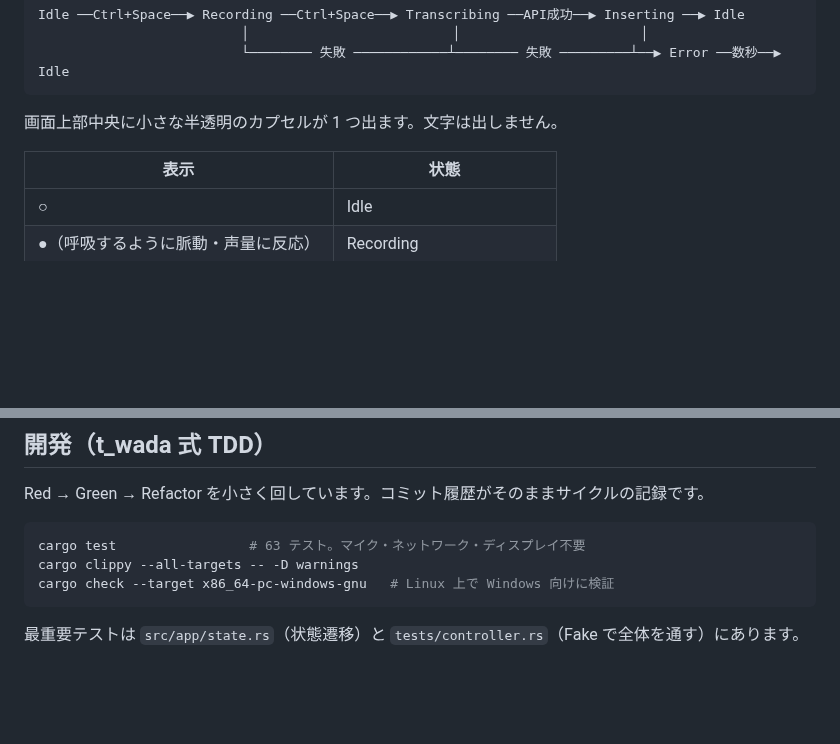
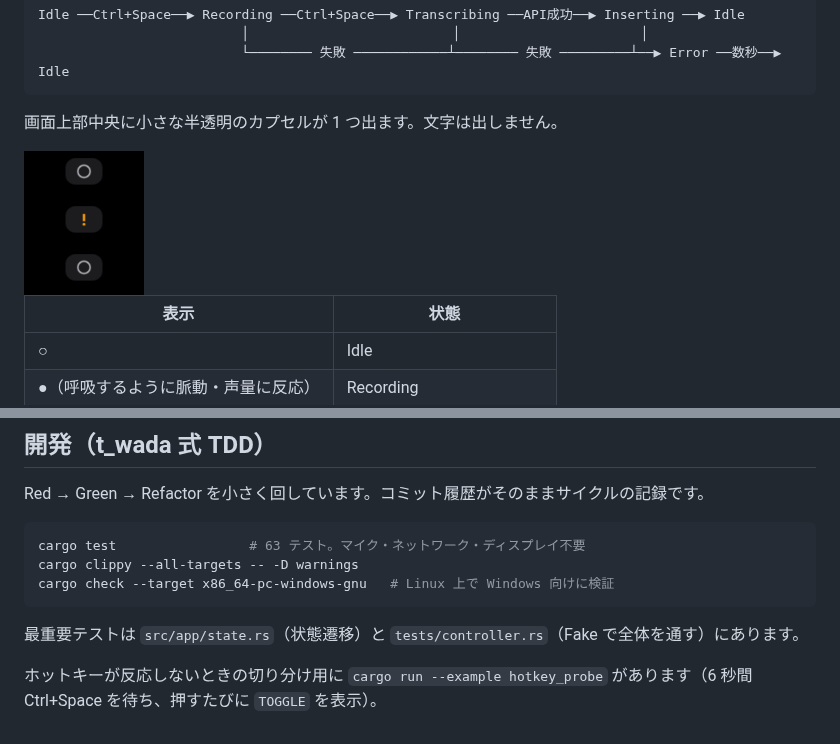
Before and after one commit to 56kuma/56kuma_voice_input, a Markdown page: README.md, 2 parts joined by grey strips. Drawn GitHub-style; pictures changed too: docs/overlay-states.png (added); blank space fills up the shorter version.

````diff
--- a/README.md
+++ b/README.md
@@ -12,6 +12,8 @@ Idle ──Ctrl+Space──▶ Recording ──Ctrl+Space──▶ Transcribing
 ```
 
 画面上部中央に小さな半透明のカプセルが 1 つ出ます。文字は出しません。
+
+<img src="docs/overlay-states.png" alt="Idle / Error / Idle の実表示（Xvfb 上でキャプチャ）" width="120">
 
 | 表示 | 状態 |
 |------|------|
@@ -93,3 +95,5 @@ cargo check --target x86_64-pc-windows-gnu   # Linux 上で Windows 向けに検
 ```
 
 最重要テストは `src/app/state.rs`（状態遷移）と `tests/controller.rs`（Fake で全体を通す）にあります。
+
+ホットキーが反応しないときの切り分け用に `cargo run --example hotkey_probe` があります（6 秒間 Ctrl+Space を待ち、押すたびに `TOGGLE` を表示）。
````
Also changed, not shown: 4 other files.
